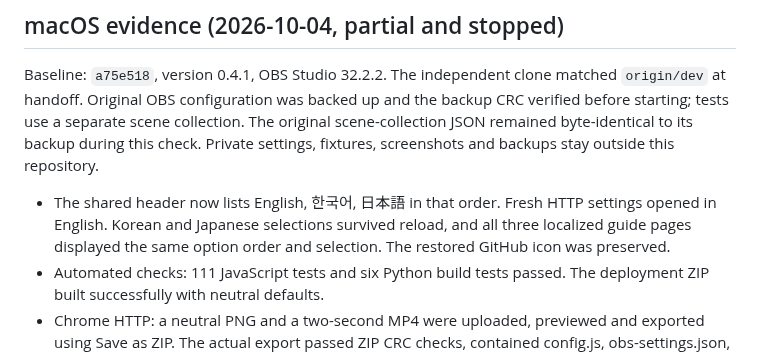
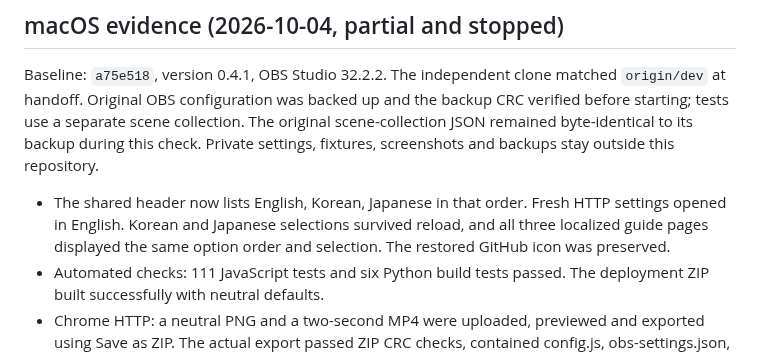
Before and after one commit to kmg200164/ALO4OBS, a Markdown page: docs/QA.md, the part around the change. GitHub-like rendering.

```diff
--- a/docs/QA.md
+++ b/docs/QA.md
@@ -67,7 +67,7 @@ Continue fixes on `dev`. After the required checks pass, replace the README patc
 
 Baseline: `a75e518`, version 0.4.1, OBS Studio 32.2.2. The independent clone matched `origin/dev` at handoff. Original OBS configuration was backed up and the backup CRC verified before starting; tests use a separate scene collection. The original scene-collection JSON remained byte-identical to its backup during this check. Private settings, fixtures, screenshots and backups stay outside this repository.
 
-- The shared header now lists English, 한국어, 日本語 in that order. Fresh HTTP settings opened in English. Korean and Japanese selections survived reload, and all three localized guide pages displayed the same option order and selection. The restored GitHub icon was preserved.
+- The shared header now lists English, Korean, Japanese in that order. Fresh HTTP settings opened in English. Korean and Japanese selections survived reload, and all three localized guide pages displayed the same option order and selection. The restored GitHub icon was preserved.
 - Automated checks: 111 JavaScript tests and six Python build tests passed. The deployment ZIP built successfully with neutral defaults.
 - Chrome HTTP: a neutral PNG and a two-second MP4 were uploaded, previewed and exported using Save as ZIP. The actual export passed ZIP CRC checks, contained config.js, obs-settings.json, seven masks and both uploaded assets, and preserved the uploaded bytes. Extracting that export into source and built-package entry points restored both media panels. In the built-package browser preview, the restored MP4 had readyState 4 and was playing.
 - A second export from an extracted package originally kept media paths but omitted their bytes (nine ZIP entries). Reproduced in Chrome and fixed: restored local assets are read into the export; missing assets now stop the download with a clear re-upload message. The corrected Chrome export has eleven entries, passes CRC and contains byte-identical PNG and MP4 assets. Direct-file re-export is still unverified.
```
Also changed, not shown: docs/work-report-0.9.0.md (+20 -21 lines).
